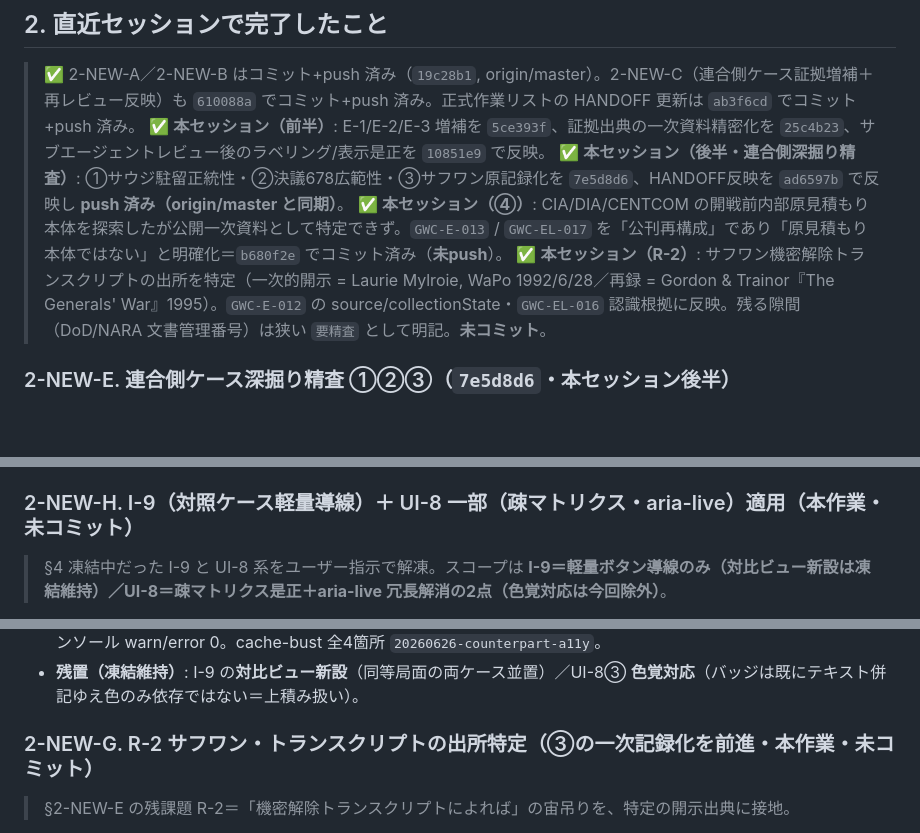
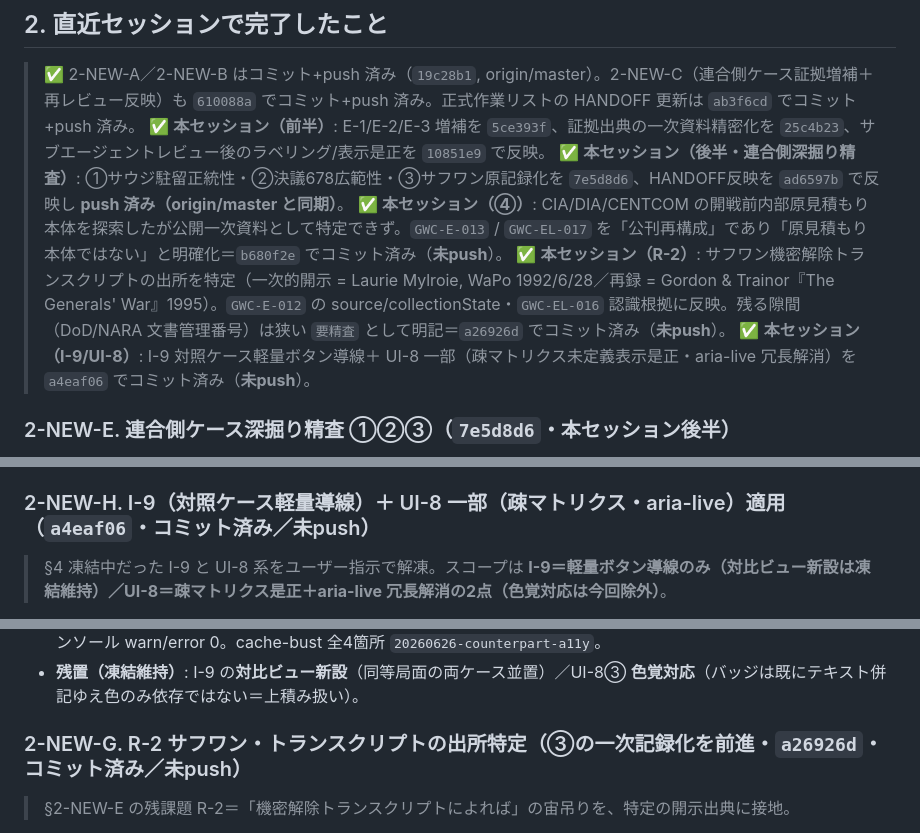
Before and after one commit to M-Morichika/WSA, a Markdown page: HANDOFF.md, 3 parts joined by grey strips. GitHub-like rendering; blank space fills up the shorter version.

Commit message:
HANDOFF 更新: ④/R-2/I-9・UI-8 のコミット済み状態と未push状況を反映
2-NEW-G(R-2)=a26926d、2-NEW-H(I-9/UI-8)=a4eaf06 をコミット済みに更新。
§7 の同期状態を「未push 4件＋本同期コミット、要手動push」に是正。

Co-Authored-By: Claude Opus 4.8 <noreply@anthropic.com>

```diff
--- a/HANDOFF.md
+++ b/HANDOFF.md
@@ -69,7 +69,8 @@
 > ✅ **本セッション（前半）**: E-1/E-2/E-3 増補を `5ce393f`、証拠出典の一次資料精密化を `25c4b23`、サブエージェントレビュー後のラベリング/表示是正を `10851e9` で反映。
 > ✅ **本セッション（後半・連合側深掘り精査）**: ①サウジ駐留正統性・②決議678広範性・③サフワン原記録化を `7e5d8d6`、HANDOFF反映を `ad6597b` で反映し **push 済み（origin/master と同期）**。
 > ✅ **本セッション（④）**: CIA/DIA/CENTCOM の開戦前内部原見積もり本体を探索したが公開一次資料として特定できず。`GWC-E-013` / `GWC-EL-017` を「公刊再構成」であり「原見積もり本体ではない」と明確化＝`b680f2e` でコミット済み（**未push**）。
-> ✅ **本セッション（R-2）**: サフワン機密解除トランスクリプトの出所を特定（一次的開示 = Laurie Mylroie, WaPo 1992/6/28／再録 = Gordon & Trainor『The Generals' War』1995）。`GWC-E-012` の source/collectionState・`GWC-EL-016` 認識根拠に反映。残る隙間（DoD/NARA 文書管理番号）は狭い `要精査` として明記。**未コミット**。
+> ✅ **本セッション（R-2）**: サフワン機密解除トランスクリプトの出所を特定（一次的開示 = Laurie Mylroie, WaPo 1992/6/28／再録 = Gordon & Trainor『The Generals' War』1995）。`GWC-E-012` の source/collectionState・`GWC-EL-016` 認識根拠に反映。残る隙間（DoD/NARA 文書管理番号）は狭い `要精査` として明記＝`a26926d` でコミット済み（**未push**）。
+> ✅ **本セッション（I-9/UI-8）**: I-9 対照ケース軽量ボタン導線＋ UI-8 一部（疎マトリクス未定義表示是正・aria-live 冗長解消）を `a4eaf06` でコミット済み（**未push**）。
 
 ### 2-NEW-E. 連合側ケース深掘り精査 ①②③（`7e5d8d6`・本セッション後半）
 > §7 が挙げた「残る粒度向上候補」のうち①②③を適用（④＝CIA/DIA/CENTCOM 原見積もり本体は未着手）。証拠量ではなく**正統性軸の反証強化**と**出典の時点性精密化**が主眼。
@@ -79,7 +80,7 @@
 - **検証**: `node --check` 全JS OK／`validateCaseRegistry` 0／全4ケース `validateCaseReferences`・`lintCaseMethodology` 0（正統性claimは支持4/反証4で両建て維持）／実機で `GWC-EL-020` 詳細に678広範性・`GWC-EL-016` 選択で `GWC-E-012` のサフワン逐語描画・コンソール0。cache-bust 全4箇所 `20260626-res678-safwan`。
 - **未適用で残ったレビュー指摘**: ①レビューの **M-1**（`gwc_pw_basing_legitimacy.actuallyEvaluated` を `形跡あり`↔`限定的`。下げると 高×限定的→要注意 に懸念上昇。現状は撤退条件付きファトワ＝評価管理形跡ありとみて `形跡あり` 維持）／**M-2**（`GWC-EL-019` を coalition_maintenance 側にも露出）／**S-1**（駐留正統性専用 assumption 新設）。②③レビューの **R-1**（`GWC-EL-020` を termination 側にも露出）／**R-2**（サフワン・トランスクリプトの所蔵アーカイブID未特定＝二次情報が「機密解除トランスクリプトによれば」と引用する段階。完全な一次記録化には文書特定が残課題＝④と同種の `要精査`）。
 
-### 2-NEW-H. I-9（対照ケース軽量導線）＋ UI-8 一部（疎マトリクス・aria-live）適用（本作業・未コミット）
+### 2-NEW-H. I-9（対照ケース軽量導線）＋ UI-8 一部（疎マトリクス・aria-live）適用（`a4eaf06`・コミット済み／未push）
 > §4 凍結中だった I-9 と UI-8 系をユーザー指示で解凍。スコープは **I-9＝軽量ボタン導線のみ（対比ビュー新設は凍結維持）／UI-8＝疎マトリクス是正＋aria-live 冗長解消の2点（色覚対応は今回除外）**。
 - **I-9（対照ケース導線）**: `warCase.counterpartCaseId`（相互参照・I-5で実装済み）への UI 導線。renderers はケース局所のため、横断ナビ（`cases` 参照）は **app.js 側**で描画＝関心分離を維持。`index.html` サイドバーに `#counterpart-nav` を追加し、`renderCounterpartNav()` が counterpart 実在時のみ「⇄ ◯◯側 を見る」ボタンを描画（`data-goto-case`）。click 委譲で `setActiveCase` を呼ぶ。counterpart 無しのケース（フォークランド2件）では `hidden`。`styles.css` に `.counterpart-nav/.counterpart-button` 追加（サイドバーのダークテーマ準拠）。
 - **UI-8①（疎マトリクス）**: Assessment の軸×局面 直積で未定義マスに出ていた `未定義` テキスト氾濫を、控えめな `—`（`.cell-undefined`・`opacity .45`・`role="img"` ＋ `aria-label="未評価（…監査対象としていない）"`）に置換。表下に `.matrix-note` キャプションを追加し「疎は意図的（各ケースは責任範囲を絞った監査）」と明示。
@@ -87,7 +88,7 @@
 - **検証**: `node --check` 全JS OK／`validateCaseRegistry` 0／全4ケース `validateCaseReferences`・`lintCaseMethodology` 0／実機（:8125）で湾岸2ケースの導線双方向切替・フォークランドで導線非表示・`sr-status` が各操作で簡潔読み上げ・連合側マトリクスで `—`14マス＋キャプション・`#view-root` の aria-live 撤去・コンソール warn/error 0。cache-bust 全4箇所 `20260626-counterpart-a11y`。
 - **残置（凍結維持）**: I-9 の**対比ビュー新設**（同等局面の両ケース並置）／UI-8③ **色覚対応**（バッジは既にテキスト併記ゆえ色のみ依存ではない＝上積み扱い）。
 
-### 2-NEW-G. R-2 サフワン・トランスクリプトの出所特定（③の一次記録化を前進・本作業・未コミット）
+### 2-NEW-G. R-2 サフワン・トランスクリプトの出所特定（③の一次記録化を前進・`a26926d`・コミット済み／未push）
 > §2-NEW-E の残課題 R-2＝「機密解除トランスクリプトによれば」の宙吊りを、特定の開示出典に接地。
 - Web 調査で機密解除トランスクリプトの**一次的開示**を特定: **Laurie Mylroie「Iraq's Real Coup: Did Saddam Snooker Schwarzkopf?」(The Washington Post, 1992/6/28 Outlook)** が機密解除トランスクリプトを最初に公刊。**Michael R. Gordon & Bernard E. Trainor『The Generals' War』(Little, Brown, 1995)** も同種の機密解除文書群を用いて再構成。
 - `GWC-E-012` の `source`・`collectionState` と `GWC-EL-016` の `knownByDecisionMakersBasis` に上記出所を併記。「二次情報が『トランスクリプトによれば』と引用する段階」→「特定の開示出典に接地」へ前進。
```
Also changed, not shown: other parts of HANDOFF.md (+1 -1 lines).
